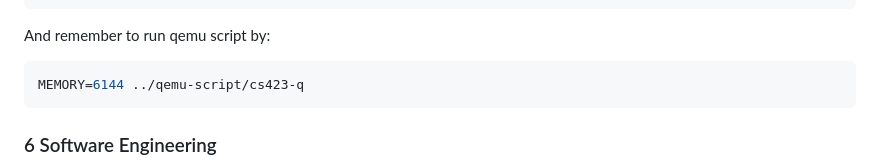
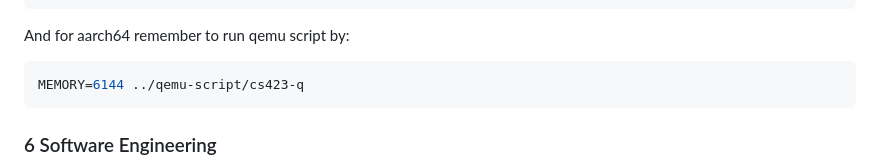
Before and after one commit to cs423-uiuc/cs423-uiuc.github.io, a Markdown page: fall23/mps/MP3.md, the part around the change. Drawn GitHub-style.

````diff
--- a/fall23/mps/MP3.md
+++ b/fall23/mps/MP3.md
@@ -341,7 +341,7 @@ mkswap /swap_file
 losetup /dev/loop0 /swap_file
 swapon /dev/loop0
 ```
-And remember to run qemu script by:
+And for aarch64 remember to run qemu script by:
 ```bash
 MEMORY=6144 ../qemu-script/cs423-q
 ```
````
